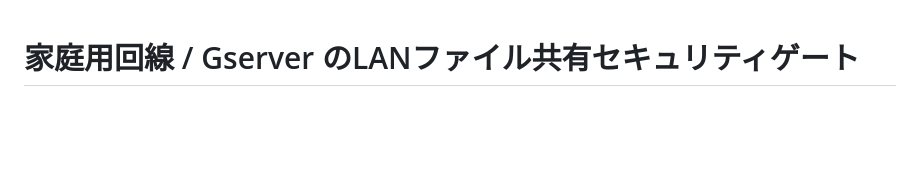
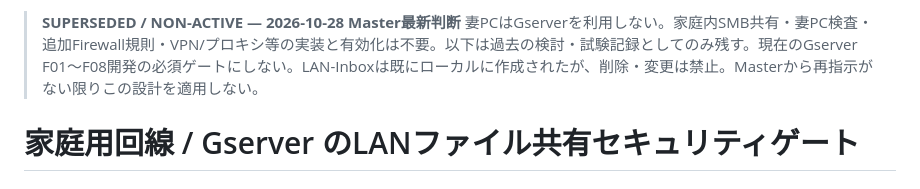
Before and after one commit to seigo-gace/G-ACEserver, a Markdown page: docs/architecture/LAN_SMB_SECURITY.md, the part around the change. Rendered like a GitHub page; blank space fills up the shorter version.

```diff
--- a/docs/architecture/LAN_SMB_SECURITY.md
+++ b/docs/architecture/LAN_SMB_SECURITY.md
@@ -1,3 +1,6 @@
+> **SUPERSEDED / NON-ACTIVE — 2026-10-28 Master最新判断**
+> 妻PCはGserverを利用しない。家庭内SMB共有・妻PC検査・追加Firewall規則・VPN/プロキシ等の実装と有効化は不要。以下は過去の検討・試験記録としてのみ残す。現在のGserver F01～F08開発の必須ゲートにしない。LAN-Inboxは既にローカルに作成されたが、削除・変更は禁止。Masterから再指示がない限りこの設計を適用しない。
+
 # 家庭用回線 / Gserver のLANファイル共有セキュリティゲート
 
 ## 目的と承認境界
```
Also changed, not shown: docs/CURRENT.md (+7 -0 lines).
